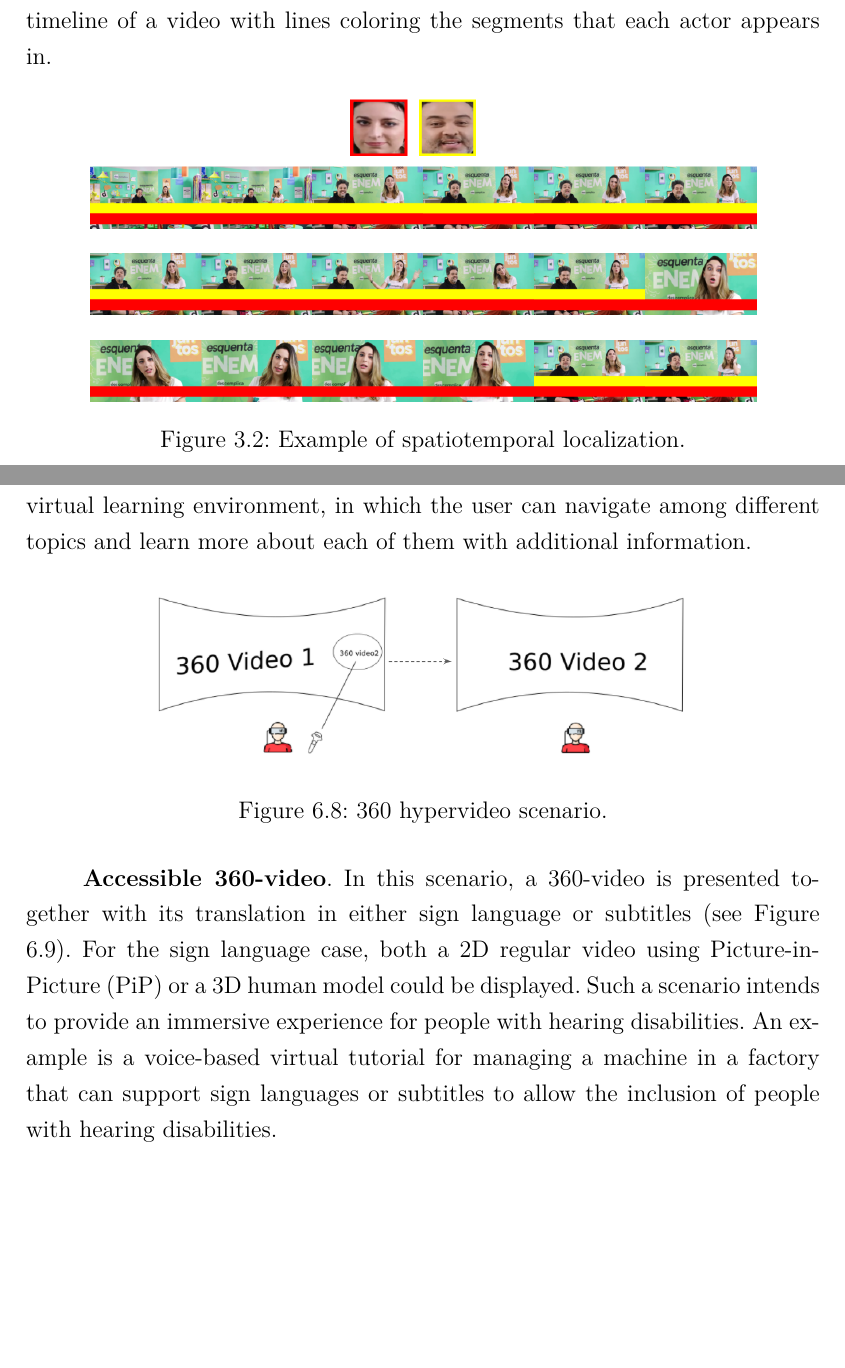
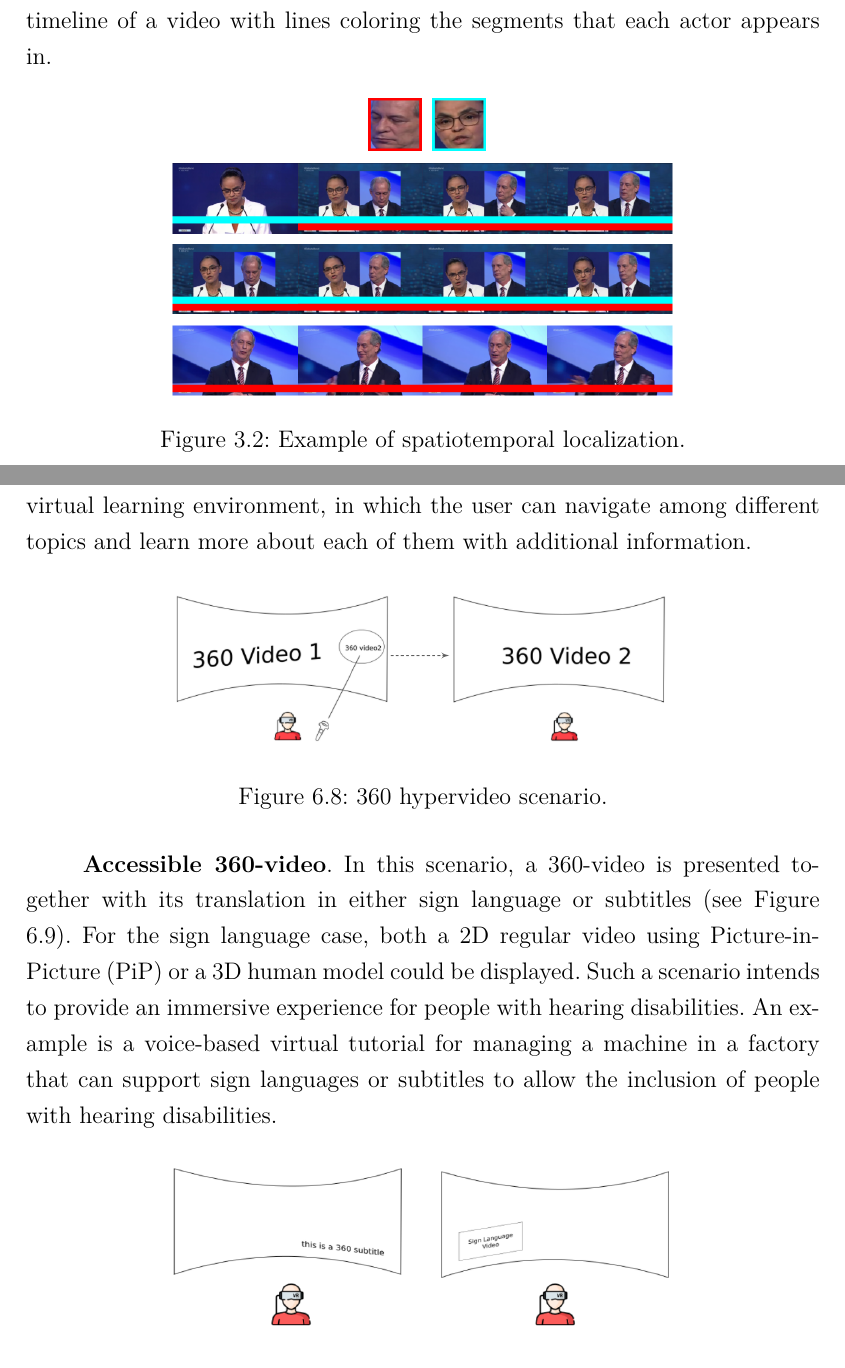
Before and after one commit to paulorcmendes/Dissertation_Paulo_Mendes, a LaTeX thesis (thesis.tex, which reads chapters/03_video_face_clustering.tex, chapters/06_automatic_subtitles.tex): two parts of pages 27 and 54 of 75, joined at a grey line, cut so that both start at the same text, the shorter picture padded with empty space. Compiled offline with pdfLaTeX.

Commit message:
adjusted images

```diff
--- a/chapters/03_video_face_clustering.tex
+++ b/chapters/03_video_face_clustering.tex
@@ -97,7 +97,7 @@ Figure \ref{fig:timeline} shows an example of the results achieved by our \emph{
 
 \begin{figure}[!ht]
     \centering
-    \includegraphics[width=0.85\linewidth]{img/face_clustering/example_localization.png}
+    \includegraphics[width=0.65\linewidth]{img/face_clustering/example_localization.png}
     \caption{Example of spatiotemporal localization.}
     \label{fig:timeline}
 \end{figure}
--- a/chapters/06_automatic_subtitles.tex
+++ b/chapters/06_automatic_subtitles.tex
@@ -147,7 +147,7 @@ This scenario is characterized by navigation among 360-videos, and can be useful
 
 \begin{figure}[!ht]
     \centering
-    \includegraphics[width=0.7\linewidth]{img/video360/hyper.png}
+    \includegraphics[width=0.65\linewidth]{img/video360/hyper.png}
     \caption{360 hypervideo scenario.}
     \label{fig:cenario_hiper}
 \end{figure}
@@ -158,13 +158,12 @@ In this scenario, a 360-video is presented together with its translation in eith
 
 \begin{figure}[!ht]
     \centering
-    \includegraphics[width=0.7\linewidth]{img/video360/accessible.png}
+    \includegraphics[width=0.65\linewidth]{img/video360/accessible.png}
     \caption{Acessible 360-video scenario.}
     \label{fig:cenario_acessivel}
 \end{figure}
 
 \textbf{360-video with guided attention}.
-
 In this scenario, a 360-video has a recommended region to look at. Whenever the user is not looking at the recommended region, additional guiders (e.g., arrows) can be rendered informing the user to where he should be looking in the 360-video~(see Figure \ref{fig:cenario_guiado}). Also, a live view of it can be presented in picture-in-picture~(PiP) in part of the field of view; thus, providing the user with key content, whether he/she is looking at it or not. Besides visual cues, spatial audio cues are also important in virtual environments and can help guide users' attention. Thus, the audio of the 360-degree video may come from the recommended position, in a way that it sounds different depending on the position the user is looking at. To support such a scenario, it should be possible to detect if the user is looking in a specific direction of the scene and to render another segment of the video using PiP. The region of interest of a 360-degree video is content-dependent, thus the producer should be able to customize it towards providing the best possible user experience. An example of such a scenario is a lecture, in which the recommended position to look at is where the lecturer may be located, e.g. the stage.
 
 \begin{figure}[!ht]
```
Also changed, not shown: chapters/05_educational_recommendation.tex (+1 -1 lines), img/face_clustering/example_education.png (added), img/face_clustering/example_localization.png, chapters/06_automatic_subtitles.tex (4 more changed lines).
